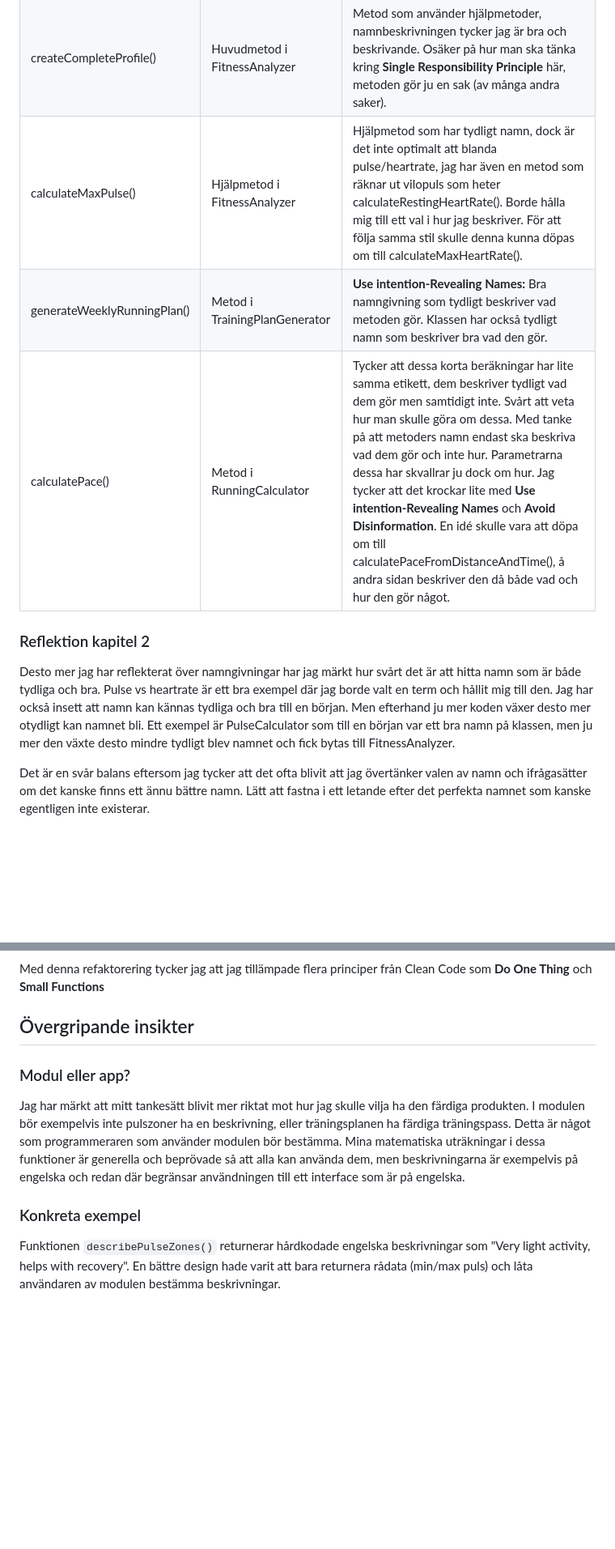
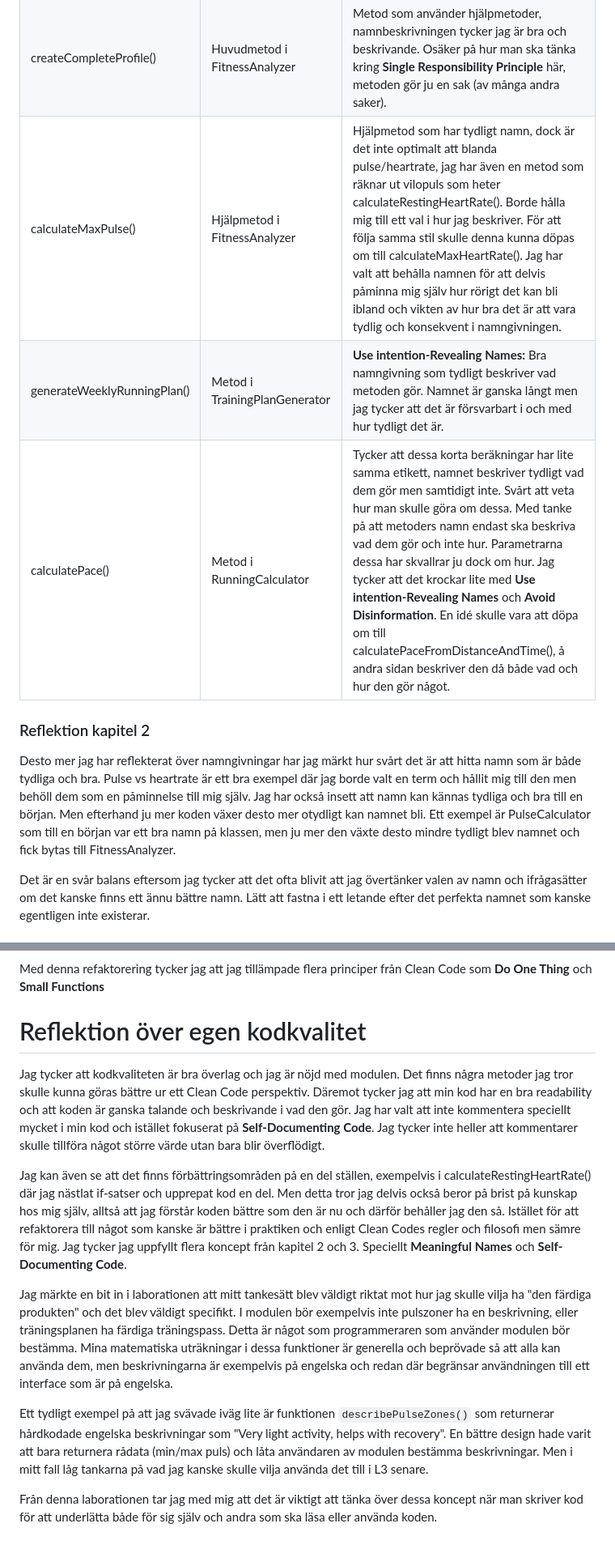
Before and after one commit to jakobher/1DV610-L2, a Markdown page: docs/reflektion.md, 2 parts joined by grey strips. Shown: that part at 81% size. Rendered like a GitHub page; blank space fills up the shorter version.

Commit message:
Update reflection doc

```diff
--- a/docs/reflektion.md
+++ b/docs/reflektion.md
@@ -6,12 +6,12 @@
 |------|------------|---------------------------------------|
 | FitnessAnalyzer.js | Klassnamn (var PulseCalculator) | Omdöpt från tidigare PulseCalculator, ju mer klassen växte desto mer otydligt blev det tidigare namnet. Det nya namnet beskriver bättre vad klassen faktiskt gör. För att **Avoid Disinformation** och istället **Use intention-Revealing Names** |
 | createCompleteProfile() | Huvudmetod i FitnessAnalyzer | Metod som använder hjälpmetoder, namnbeskrivningen tycker jag är bra och beskrivande. Osäker på hur man ska tänka kring **Single Responsibility Principle** här, metoden gör ju en sak (av många andra saker). |
-| calculateMaxPulse() | Hjälpmetod i FitnessAnalyzer | Hjälpmetod som har tydligt namn, dock är det inte optimalt att blanda pulse/heartrate, jag har även en metod som räknar ut vilopuls som heter calculateRestingHeartRate(). Borde hålla mig till ett val i hur jag beskriver. För att följa samma stil skulle denna kunna döpas om till calculateMaxHeartRate(). |
-| generateWeeklyRunningPlan() | Metod i TrainingPlanGenerator | **Use intention-Revealing Names:** Bra namngivning som tydligt beskriver vad metoden gör. Klassen har också tydligt namn som beskriver bra vad den gör. |
-| calculatePace() | Metod i RunningCalculator | Tycker att dessa korta beräkningar har lite samma etikett, dem beskriver tydligt vad dem gör men samtidigt inte. Svårt att veta hur man skulle göra om dessa. Med tanke på att metoders namn endast ska beskriva vad dem gör och inte hur. Parametrarna dessa har skvallrar ju dock om hur. Jag tycker att det krockar lite med **Use intention-Revealing Names** och **Avoid Disinformation**. En idé skulle vara att döpa om till calculatePaceFromDistanceAndTime(), å andra sidan beskriver den då både vad och hur den gör något. |
+| calculateMaxPulse() | Hjälpmetod i FitnessAnalyzer | Hjälpmetod som har tydligt namn, dock är det inte optimalt att blanda pulse/heartrate, jag har även en metod som räknar ut vilopuls som heter calculateRestingHeartRate(). Borde hålla mig till ett val i hur jag beskriver. För att följa samma stil skulle denna kunna döpas om till calculateMaxHeartRate(). Jag har valt att behålla namnen för att delvis påminna mig själv hur rörigt det kan bli ibland och vikten av hur bra det är att vara tydlig och konsekvent i namngivningen. |
+| generateWeeklyRunningPlan() | Metod i TrainingPlanGenerator | **Use intention-Revealing Names:** Bra namngivning som tydligt beskriver vad metoden gör. Namnet är ganska långt men jag tycker att det är försvarbart i och med hur tydligt det är. |
+| calculatePace() | Metod i RunningCalculator | Tycker att dessa korta beräkningar har lite samma etikett, namnet beskriver tydligt vad dem gör men samtidigt inte. Svårt att veta hur man skulle göra om dessa. Med tanke på att metoders namn endast ska beskriva vad dem gör och inte hur. Parametrarna dessa har skvallrar ju dock om hur. Jag tycker att det krockar lite med **Use intention-Revealing Names** och **Avoid Disinformation**. En idé skulle vara att döpa om till calculatePaceFromDistanceAndTime(), å andra sidan beskriver den då både vad och hur den gör något. |
 
 ### Reflektion kapitel 2
-Desto mer jag har reflekterat över namngivningar har jag märkt hur svårt det är att hitta namn som är både tydliga och bra. Pulse vs heartrate är ett bra exempel där jag borde valt en term och hållit mig till den. Jag har också insett att namn kan kännas tydliga och bra till en början. Men efterhand ju mer koden växer desto mer otydligt kan namnet bli. Ett exempel är PulseCalculator som till en början var ett bra namn på klassen, men ju mer den växte desto mindre tydligt blev namnet och fick bytas till FitnessAnalyzer.
+Desto mer jag har reflekterat över namngivningar har jag märkt hur svårt det är att hitta namn som är både tydliga och bra. Pulse vs heartrate är ett bra exempel där jag borde valt en term och hållit mig till den men behöll dem som en påminnelse till mig själv. Jag har också insett att namn kan kännas tydliga och bra till en början. Men efterhand ju mer koden växer desto mer otydligt kan namnet bli. Ett exempel är PulseCalculator som till en början var ett bra namn på klassen, men ju mer den växte desto mindre tydligt blev namnet och fick bytas till FitnessAnalyzer.
 
 Det är en svår balans eftersom jag tycker att det ofta blivit att jag övertänker valen av namn och ifrågasätter om det kanske finns ett ännu bättre namn. Lätt att fastna i ett letande efter det perfekta namnet som kanske egentligen inte existerar.
 
@@ -40,10 +40,13 @@ Och efter refaktoreringen såhär:
 
 Med denna refaktorering tycker jag att jag tillämpade flera principer från Clean Code som **Do One Thing** och **Small Functions**
 
-## Övergripande insikter
+# Reflektion över egen kodkvalitet
+Jag tycker att kodkvaliteten är bra överlag och jag är nöjd med modulen. Det finns några metoder jag tror skulle kunna göras bättre ur ett Clean Code perspektiv. Däremot tycker jag att min kod har en bra readability och att koden är ganska talande och beskrivande i vad den gör. Jag har valt att inte kommentera speciellt mycket i min kod och istället fokuserat på **Self-Documenting Code**. Jag tycker inte heller att kommentarer skulle tillföra något större värde utan bara blir överflödigt.
 
-### Modul eller app?
-Jag har märkt att mitt tankesätt blivit mer riktat mot hur jag skulle vilja ha den färdiga produkten. I modulen bör exempelvis inte pulszoner ha en beskrivning, eller träningsplanen ha färdiga träningspass. Detta är något som programmeraren som använder modulen bör bestämma. Mina matematiska uträkningar i dessa funktioner är generella och beprövade så att alla kan använda dem, men beskrivningarna är exempelvis på engelska och redan där begränsar användningen till ett interface som är på engelska.
+Jag kan även se att det finns förbättringsområden på en del ställen, exempelvis i calculateRestingHeartRate() där jag nästlat if-satser och upprepat kod en del. Men detta tror jag delvis också beror på brist på kunskap hos mig själv, alltså att jag förstår koden bättre som den är nu och därför behåller jag den så. Istället för att refaktorera till något som kanske är bättre i praktiken och enligt Clean Codes regler och filosofi men sämre för mig. Jag tycker jag uppfyllt flera koncept från kapitel 2 och 3. Speciellt **Meaningful Names** och **Self-Documenting Code**.
 
-### Konkreta exempel
-Funktionen `describePulseZones()` returnerar hårdkodade engelska beskrivningar som "Very light activity, helps with recovery". En bättre design hade varit att bara returnera rådata (min/max puls) och låta användaren av modulen bestämma beskrivningar.
+Jag märkte en bit in i laborationen att mitt tankesätt blev väldigt riktat mot hur jag skulle vilja ha "den färdiga produkten" och det blev väldigt specifikt. I modulen bör exempelvis inte pulszoner ha en beskrivning, eller träningsplanen ha färdiga träningspass. Detta är något som programmeraren som använder modulen bör bestämma. Mina matematiska uträkningar i dessa funktioner är generella och beprövade så att alla kan använda dem, men beskrivningarna är exempelvis på engelska och redan där begränsar användningen till ett interface som är på engelska.
+
+Ett tydligt exempel på att jag svävade iväg lite är funktionen `describePulseZones()` som returnerar hårdkodade engelska beskrivningar som "Very light activity, helps with recovery". En bättre design hade varit att bara returnera rådata (min/max puls) och låta användaren av modulen bestämma beskrivningar. Men i mitt fall låg tankarna på vad jag kanske skulle vilja använda det till i L3 senare.
+
+Från denna laborationen tar jag med mig att det är viktigt att tänka över dessa koncept när man skriver kod för att underlätta både för sig själv och andra som ska läsa eller använda koden.
```
